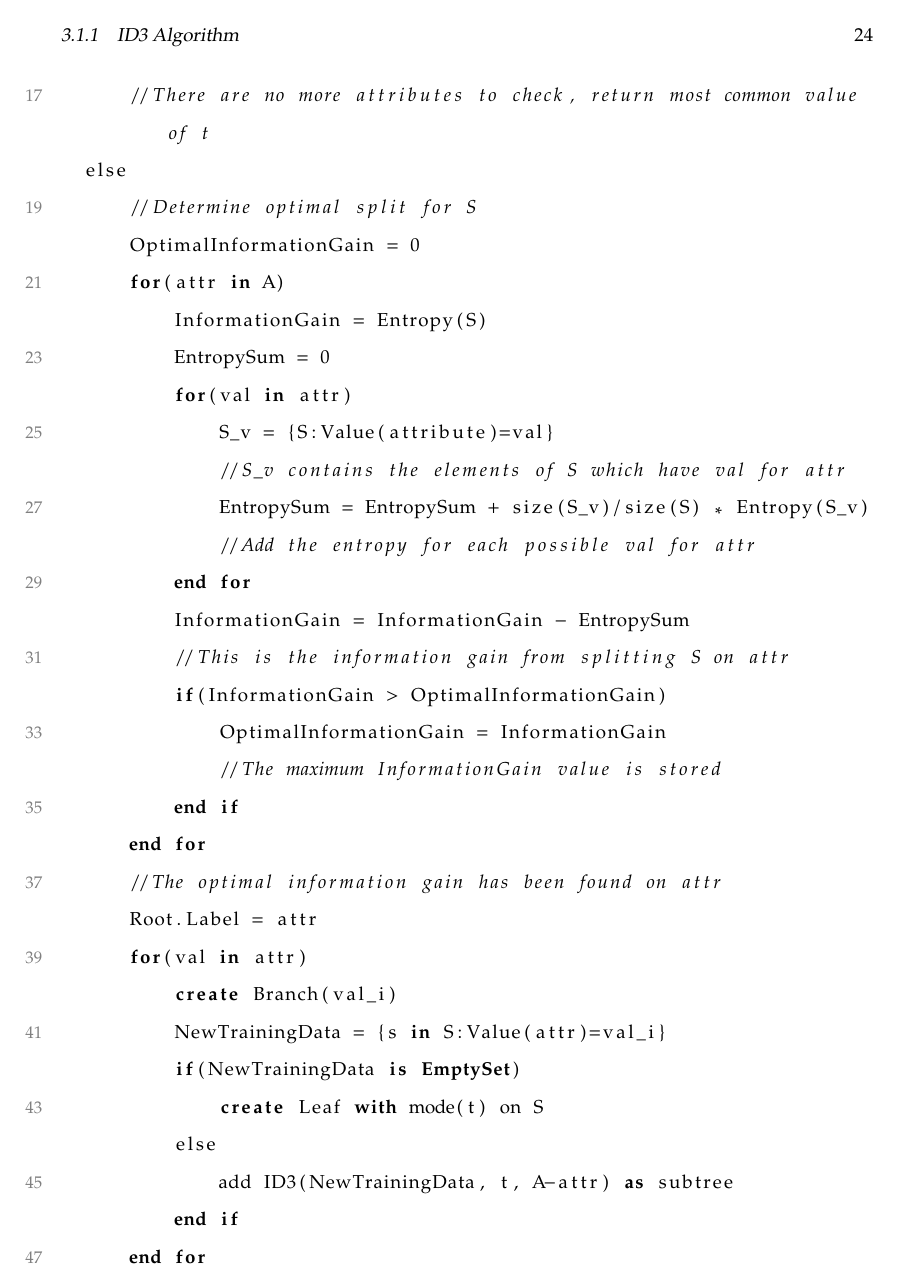
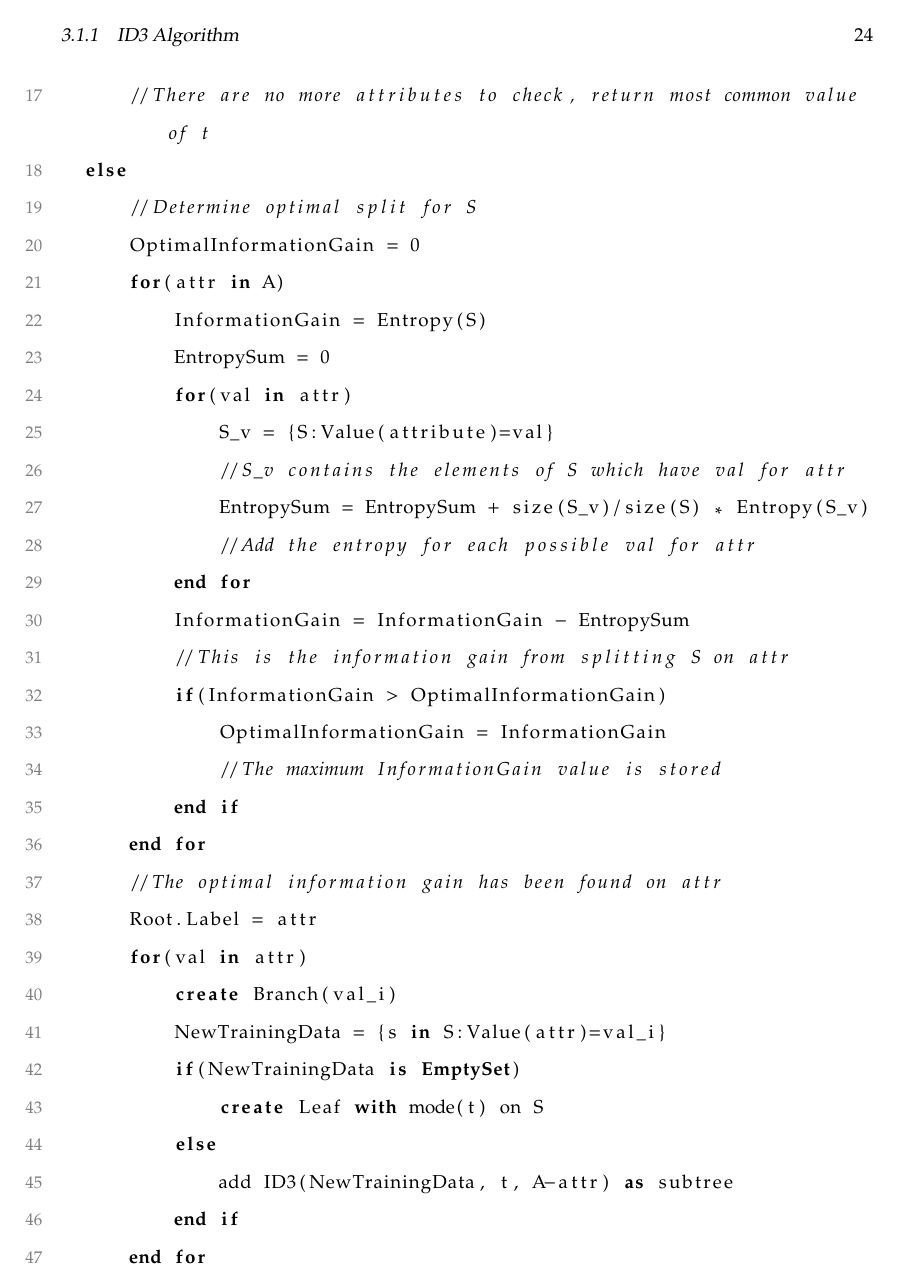
Before and after one commit to nczaban/IS, a LaTeX thesis (IS.tex): page 33 of 42. Compiled offline with pdfLaTeX; a LaTeX package or settings file that is missing is left out.

Commit message:
Rework lstlisting environment

```diff
--- a/IS.tex
+++ b/IS.tex
@@ -76,13 +76,13 @@
 \lstdefinelanguage{pseudocode}{
   morecomment=[l]{//},
   commentstyle=\textit,
-  morekeywords={if, in, Procedure, node, return, end, for, create, True, False, is, with, as, EmptySet},
+  morekeywords={if, in, Procedure, node, return, end, for, create, True, False, is, with, as, EmptySet, else},
   keywordstyle=\color{black}\bfseries,
   escapeinside={\%*}{*},
   breaklines=true,
   numbers=left,
   numberstyle=\small\color{gray},
-  stepnumber=2
+  stepnumber=1
 }
 
 %%%%%%%%%%%%%%%%%%%%%%%%%%%%%%%%%%%%%%%%%%%%%%%%%%%%%%%
```
